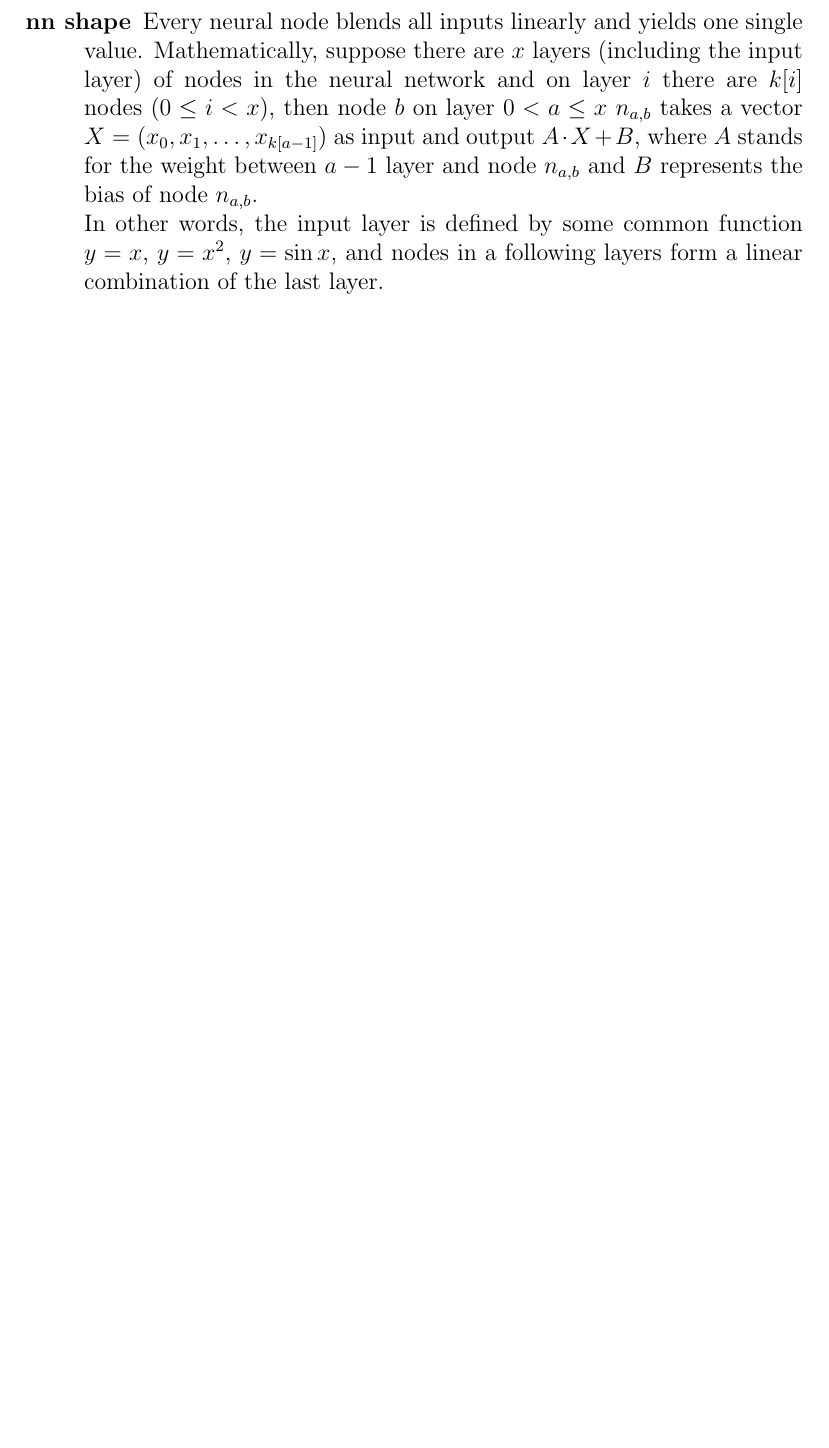
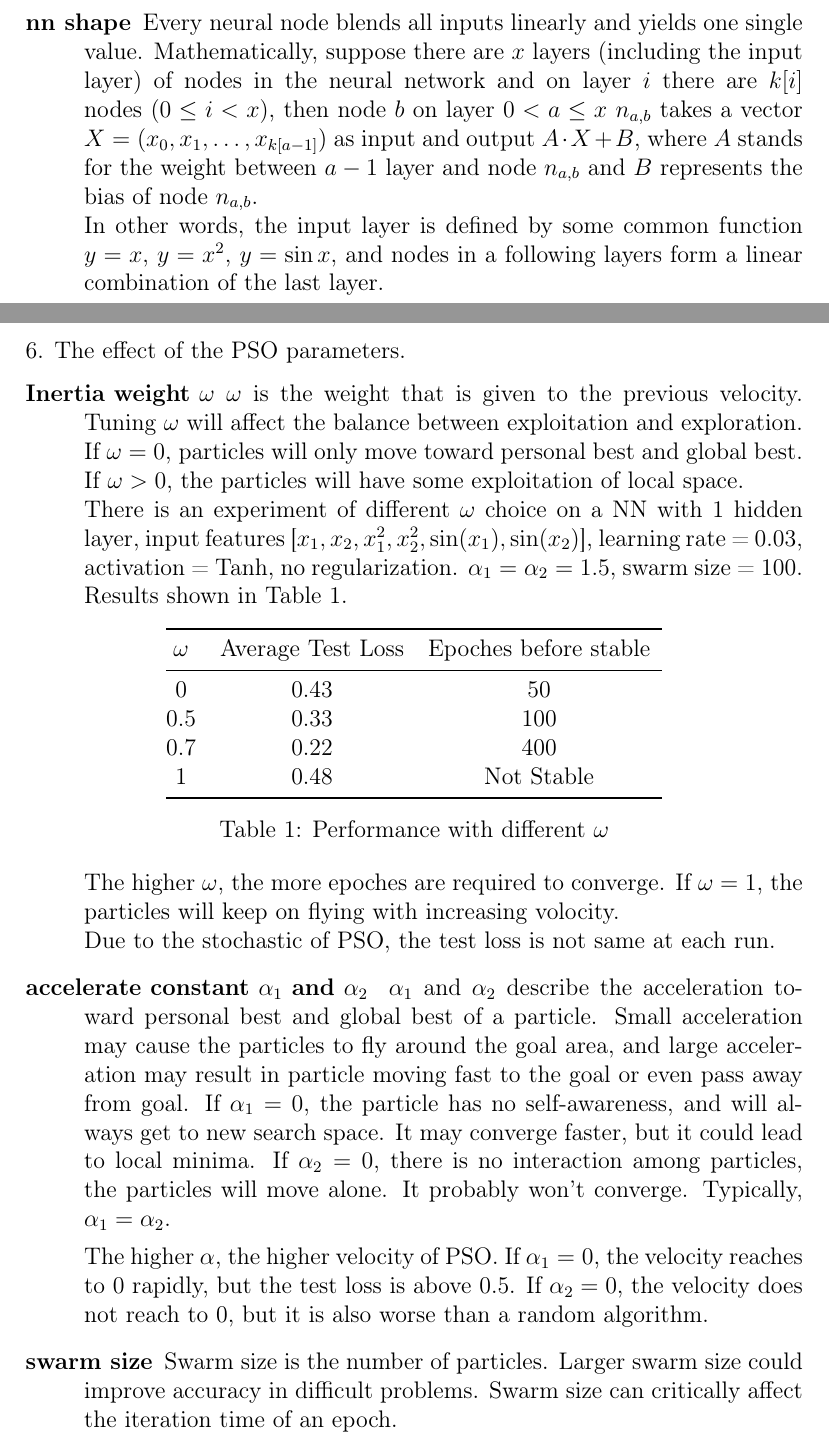
Before and after one commit to AaronSong321/nat-assignment2, a LaTeX document (report/1.tex): part of page 3 of 4 before the commit and two parts of pages 3 and 4 of 5 after it, the two joined at a grey line, cut so that both start at the same text, the shorter picture padded with empty space. Compiled offline with pdfLaTeX.

Commit message:
Add PSO parameter discuss

```diff
--- a/report/1.tex
+++ b/report/1.tex
@@ -1,8 +1,8 @@
 \documentclass[12pt]{article}
 \usepackage{graphicx}
 \usepackage{enumerate}
-
-
+\usepackage{booktabs}
+\usepackage[T1]{fontenc}
 \author{Aaron Song s267807}
 \title{CW2}
 \date{\today}
@@ -70,4 +81,32 @@ $$
 
 
 \end{description}
+\noindent 6. The effect of the PSO parameters.
+\begin{description}
+\item[Inertia weight $\omega$]  $\omega$ is the weight that is given to the previous velocity. Tuning $\omega$ will affect the balance between exploitation and exploration. If $\omega = 0$, particles will only move toward personal best and global best. If $\omega > 0$, the particles will have some exploitation of local space. \\
+There is an experiment of different $\omega$ choice on a NN with 1 hidden layer, input features [$x_1,x_2,x_1^2,x_2^2,\sin(x_1),\sin(x_2)$], learning rate = 0.03, activation = Tanh, no regularization. $\alpha_1=\alpha_2 = 1.5$, swarm size = 100.
+Results shown in Table \ref{t_omega}.
+\begin{table}[h]
+\centering
+\begin{tabular}{@{}cccc@{}}
+\toprule
+$\omega$ & Average Test Loss & Epoches before stable \\ \midrule
+0 & 0.43 & 50  \\
+0.5 & 0.33  &  100  \\
+0.7 & 0.22  &   400 \\
+1  & 0.48  & Not Stable  \\
+\bottomrule
+\end{tabular}
+\caption{Performance with different $\omega$}
+\label{t_omega}
+\end{table}
+\\
+The higher $\omega$, the more epoches are required to converge. If $\omega = 1$, the particles will keep on flying with increasing volocity.\\
+Due to the stochastic of PSO, the test loss is not same at each run.
+\end{description}
+\begin{description}
+\item[accelerate constant $\alpha_1$ and $\alpha_2$ ]
 
+$\alpha_1$ and $\alpha_2$ describe the acceleration toward personal best and global best of a particle.
+Small acceleration may cause the particles to fly around the goal area, and large acceleration may result in particle moving fast to the goal or even pass away from goal. If $\alpha_1 = 0$, the particle has no self-awareness, and will always get to new search space. It may converge faster, but it could lead to local minima. If $\alpha_2=0$, there is no interaction among particles, the particles will move alone. It probably won't converge.
+Typically, $\alpha_1 = \alpha_2$.
@@ -73,0 +126,9 @@ $$
+\label{t_alpha}
+\end{table}
+The higher $\alpha$, the higher velocity of PSO.
+If $\alpha_1 = 0$, the velocity reaches to 0 rapidly, but the test loss is above 0.5. If $\alpha_2 = 0$, the velocity does not reach to 0, but it is also worse than a random algorithm.
+
+\end{description}
+\begin{description}
+\item[swarm size]
+Swarm size is the number of particles. Larger swarm size could improve accuracy in difficult problems. Swarm size can critically affect the iteration time of an epoch.
@@ -73,0 +147,3 @@ $$
+\label{t_swarm}
+\end{table}
+\end{description}
```
Also changed, not shown: report/1.pdf, report/1.tex (45 more changed lines).
